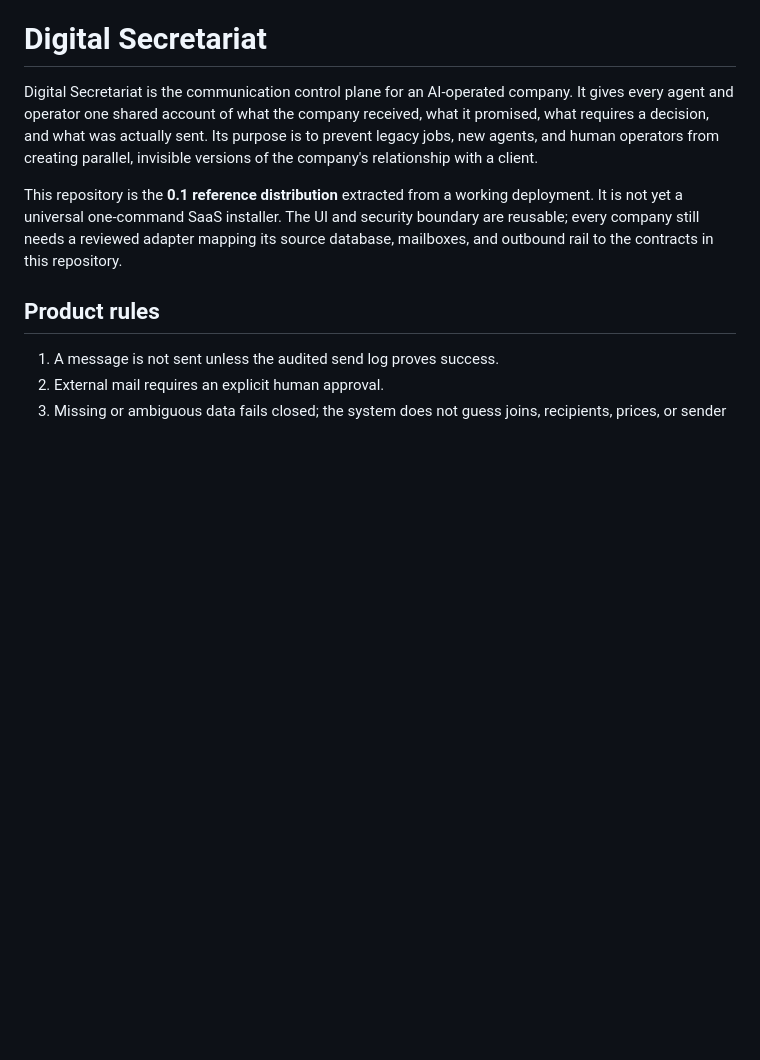
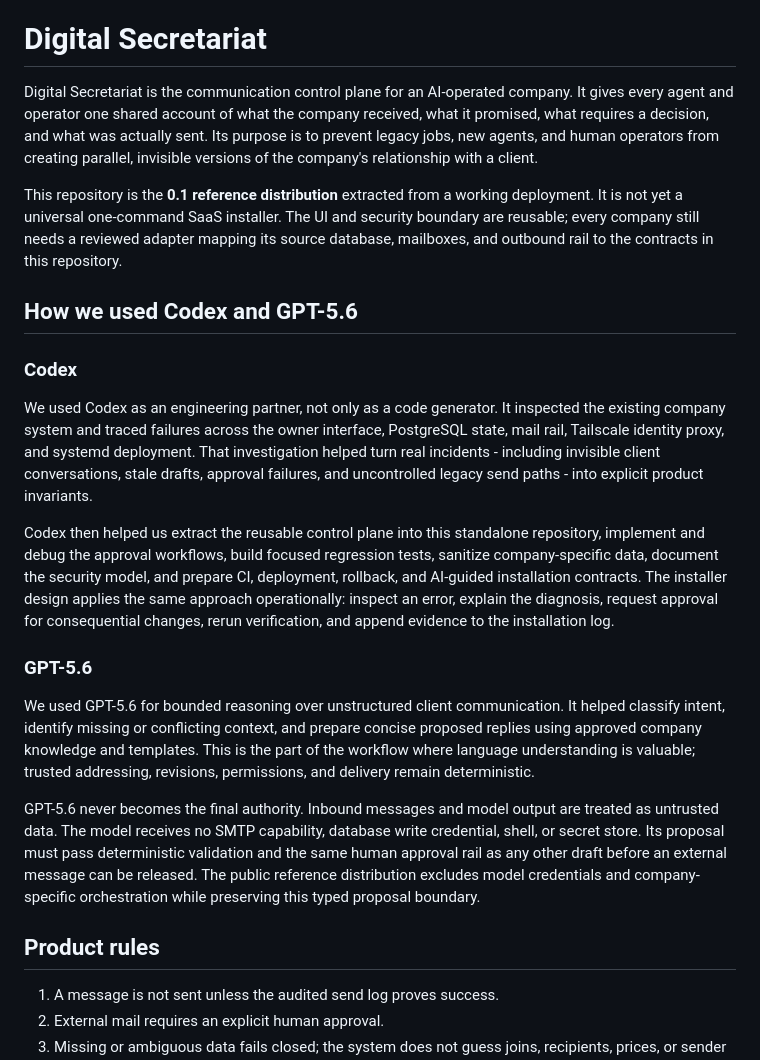
Before and after one commit to slightlyarrogant/digital-secretariat, a Markdown page: README.md, the part around the change. Drawn GitHub-style; blank space fills up the shorter version.

Commit message:
docs: highlight Codex and GPT-5.6 usage

```diff
--- a/README.md
+++ b/README.md
@@ -9,6 +9,36 @@ This repository is the **0.1 reference distribution** extracted from a working d
 not yet a universal one-command SaaS installer. The UI and security boundary are reusable; every
 company still needs a reviewed adapter mapping its source database, mailboxes, and outbound rail to
 the contracts in this repository.
+
+## How we used Codex and GPT-5.6
+
+### Codex
+
+We used Codex as an engineering partner, not only as a code generator. It inspected the existing
+company system and traced failures across the owner interface, PostgreSQL state, mail rail,
+Tailscale identity proxy, and systemd deployment. That investigation helped turn real incidents -
+including invisible client conversations, stale drafts, approval failures, and uncontrolled legacy
+send paths - into explicit product invariants.
+
+Codex then helped us extract the reusable control plane into this standalone repository, implement
+and debug the approval workflows, build focused regression tests, sanitize company-specific data,
+document the security model, and prepare CI, deployment, rollback, and AI-guided installation
+contracts. The installer design applies the same approach operationally: inspect an error, explain
+the diagnosis, request approval for consequential changes, rerun verification, and append evidence
+to the installation log.
+
+### GPT-5.6
+
+We used GPT-5.6 for bounded reasoning over unstructured client communication. It helped classify
+intent, identify missing or conflicting context, and prepare concise proposed replies using approved
+company knowledge and templates. This is the part of the workflow where language understanding is
+valuable; trusted addressing, revisions, permissions, and delivery remain deterministic.
+
+GPT-5.6 never becomes the final authority. Inbound messages and model output are treated as
+untrusted data. The model receives no SMTP capability, database write credential, shell, or secret
+store. Its proposal must pass deterministic validation and the same human approval rail as any
+other draft before an external message can be released. The public reference distribution excludes
+model credentials and company-specific orchestration while preserving this typed proposal boundary.
 
 ## Product rules
 
```
